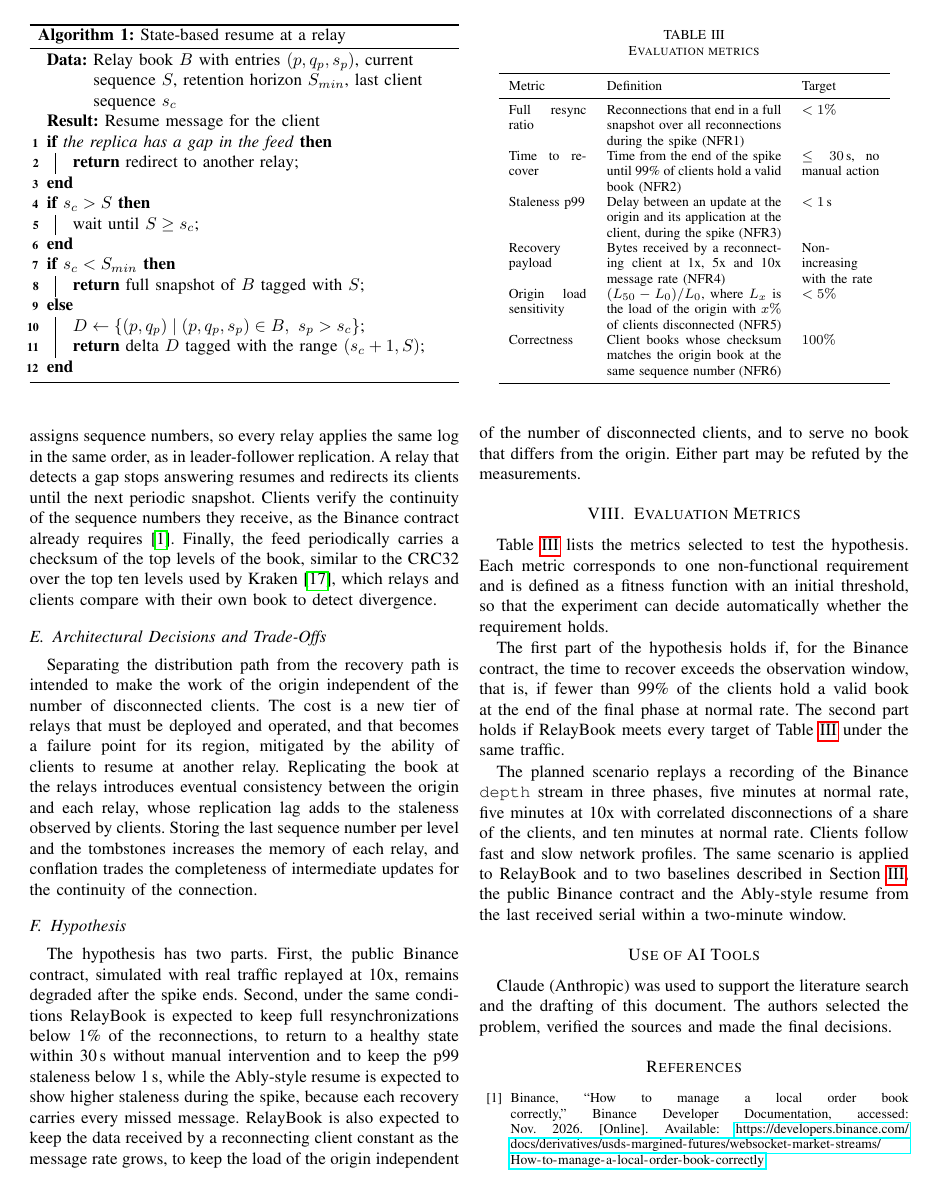
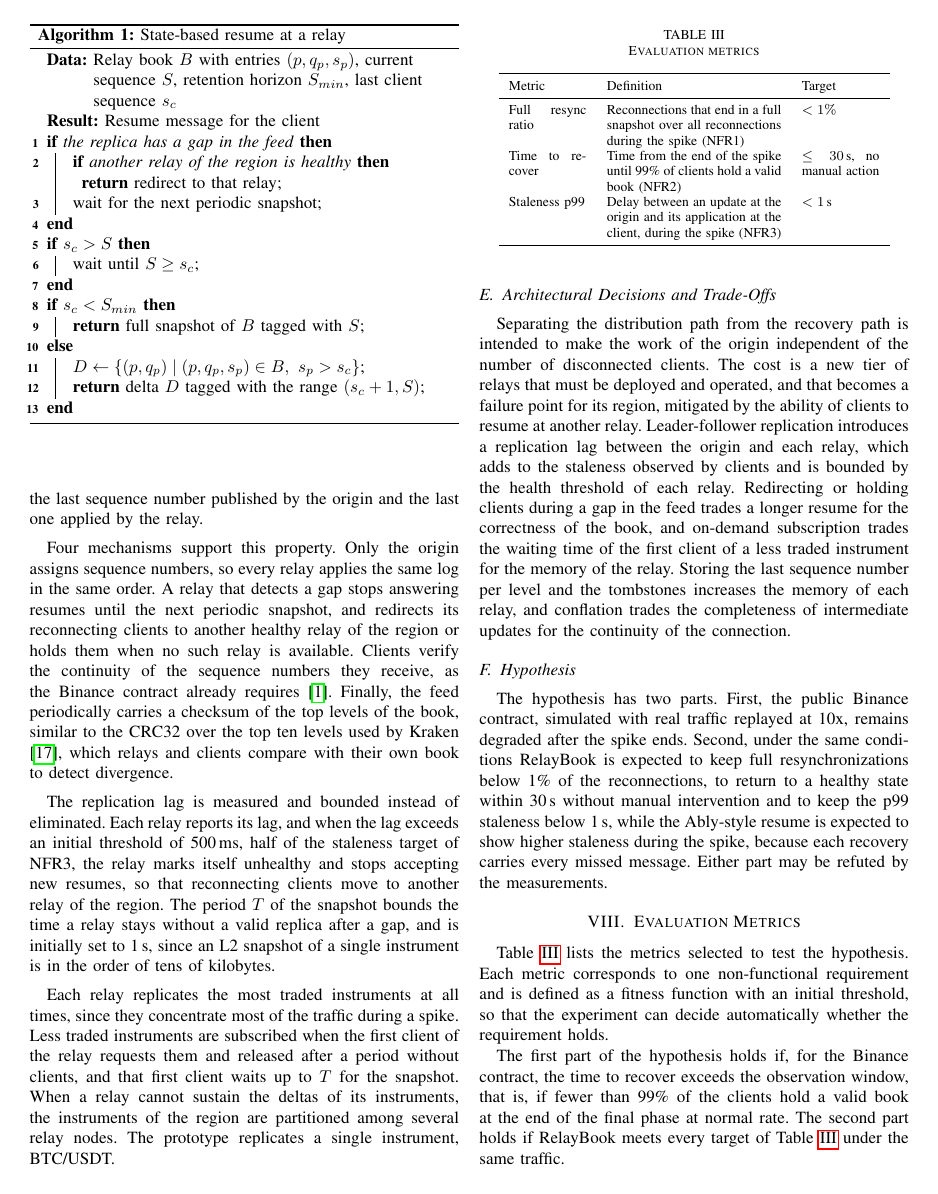
Before and after one commit to PedroMO11/arqui-paper, a LaTeX paper (paper/main.tex): page 4 of 5. Compiled offline with pdfLaTeX.

Commit message:
Fusiona replicacion y consistencia como leader-follower, vuelve a tres metricas y redirige o retiene clientes ante un gap
Co-Authored-By: Claude Opus 5.5 <noreply@anthropic.com>

```diff
--- a/paper/main.tex
+++ b/paper/main.tex
@@ -157,7 +154,8 @@ RelayBook & Current value of each changed level, from the relay & Distinct chang
 \KwData{Relay book $B$ with entries $(p, q_p, s_p)$, current sequence $S$, retention horizon $S_{min}$, last client sequence $s_c$}
 \KwResult{Resume message for the client}
 \If{the replica has a gap in the feed}{
-  \Return redirect to another relay\;
+  \lIf{another relay of the region is healthy}{\Return redirect to that relay}
+  wait for the next periodic snapshot\;
 }
 \If{$s_c > S$}{
   wait until $S \geq s_c$\;
@@ -178,13 +176,19 @@ Each client connection has a bounded queue. While the queue has space, the relay
 
-RelayBook does not keep the relays strictly synchronized, since synchronous replication would force the origin to wait for the slowest relay before publishing each update. Instead, each relay must hold exactly the book of the origin at some sequence number, possibly a few milliseconds behind, which corresponds to eventual consistency with consistent prefixes. A relay may serve stale data, whose delay is measured as staleness, but it must never serve a book that did not exist at the origin. Four mechanisms support this property. Only the origin assigns sequence numbers, so every relay applies the same log in the same order, as in leader-follower replication. A relay that detects a gap stops answering resumes and redirects its clients until the next periodic snapshot. Clients verify the continuity of the sequence numbers they receive, as the Binance contract already requires \cite{binance-localbook}. Finally, the feed periodically carries a checksum of the top levels of the book, similar to the CRC32 over the top ten levels used by Kraken \cite{kraken-book}, which relays and clients compare with their own book to detect divergence.
+RelayBook applies leader-follower replication. The origin acts as the leader, the relays act as followers and the sequenced feed acts as the replication log. Each relay holds exactly the book of the origin at some sequence number, possibly a few milliseconds behind, which corresponds to eventual consistency with consistent prefixes. A relay may serve stale data, whose delay is measured as staleness, but it must never serve a book that did not exist at the origin. The delay of a relay is its replication lag, defined as the difference between the last sequence number published by the origin and the last one applied by the relay.
+
+Four mechanisms support this property. Only the origin assigns sequence numbers, so every relay applies the same log in the same order. A relay that detects a gap stops answering resumes until the next periodic snapshot, and redirects its reconnecting clients to another healthy relay of the region or holds them when no such relay is available. Clients verify the continuity of the sequence numbers they receive, as the Binance contract already requires \cite{binance-localbook}. Finally, the feed periodically carries a checksum of the top levels of the book, similar to the CRC32 over the top ten levels used by Kraken \cite{kraken-book}, which relays and clients compare with their own book to detect divergence.
+
+The replication lag is measured and bounded instead of eliminated. Each relay reports its lag, and when the lag exceeds an initial threshold of 500\,ms, half of the staleness target of NFR3, the relay marks itself unhealthy and stops accepting new resumes, so that reconnecting clients move to another relay of the region. The period $T$ of the snapshot bounds the time a relay stays without a valid replica after a gap, and is initially set to 1\,s, since an L2 snapshot of a single instrument is in the order of tens of kilobytes.
+
+Each relay replicates the most traded instruments at all times, since they concentrate most of the traffic during a spike. Less traded instruments are subscribed when the first client of the relay requests them and released after a period without clients, and that first client waits up to $T$ for the snapshot. When a relay cannot sustain the deltas of its instruments, the instruments of the region are partitioned among several relay nodes. The prototype replicates a single instrument, BTC/USDT.
 
 \subsection{Architectural Decisions and Trade-Offs}
 
-Separating the distribution path from the recovery path is intended to make the work of the origin independent of the number of disconnected clients. The cost is a new tier of relays that must be deployed and operated, and that becomes a failure point for its region, mitigated by the ability of clients to resume at another relay. Replicating the book at the relays introduces eventual consistency between the origin and each relay, whose replication lag adds to the staleness observed by clients. Storing the last sequence number per level and the tombstones increases the memory of each relay, and conflation trades the completeness of intermediate updates for the continuity of the connection.
+Separating the distribution path from the recovery path is intended to make the work of the origin independent of the number of disconnected clients. The cost is a new tier of relays that must be deployed and operated, and that becomes a failure point for its region, mitigated by the ability of clients to resume at another relay. Leader-follower replication introduces a replication lag between the origin and each relay, which adds to the staleness observed by clients and is bounded by the health threshold of each relay. Redirecting or holding clients during a gap in the feed trades a longer resume for the correctness of the book, and on-demand subscription trades the waiting time of the first client of a less traded instrument for the memory of the relay. Storing the last sequence number per level and the tombstones increases the memory of each relay, and conflation trades the completeness of intermediate updates for the continuity of the connection.
 
 \subsection{Hypothesis}
 
-The hypothesis has two parts. First, the public Binance contract, simulated with real traffic replayed at 10x, remains degraded after the spike ends. Second, under the same conditions RelayBook is expected to keep full resynchronizations below 1\% of the reconnections, to return to a healthy state within 30\,s without manual intervention and to keep the p99 staleness below 1\,s, while the Ably-style resume is expected to show higher staleness during the spike, because each recovery carries every missed message. RelayBook is also expected to keep the data received by a reconnecting client constant as the message rate grows, to keep the load of the origin independent of the number of disconnected clients, and to serve no book that differs from the origin. Either part may be refuted by the measurements.
+The hypothesis has two parts. First, the public Binance contract, simulated with real traffic replayed at 10x, remains degraded after the spike ends. Second, under the same conditions RelayBook is expected to keep full resynchronizations below 1\% of the reconnections, to return to a healthy state within 30\,s without manual intervention and to keep the p99 staleness below 1\,s, while the Ably-style resume is expected to show higher staleness during the spike, because each recovery carries every missed message. Either part may be refuted by the measurements.
 
 \section{Evaluation Metrics}
 
@@ -202,9 +206,6 @@ Metric & Definition & Target \\
 Full resync ratio & Reconnections that end in a full snapshot over all reconnections during the spike (NFR1) & $< 1\%$ \\
 Time to recover & Time from the end of the spike until 99\% of clients hold a valid book (NFR2) & $\leq 30$\,s, no manual action \\
 Staleness p99 & Delay between an update at the origin and its application at the client, during the spike (NFR3) & $< 1$\,s \\
-Recovery payload & Bytes received by a reconnecting client at 1x, 5x and 10x message rate (NFR4) & Non-increasing with the rate \\
-Origin load sensitivity & $(L_{50} - L_{0}) / L_{0}$, where $L_x$ is the load of the origin with $x\%$ of clients disconnected (NFR5) & $< 5\%$ \\
-Correctness & Client books whose checksum matches the origin book at the same sequence number (NFR6) & $100\%$ \\
 \bottomrule
 \end{tabular}
 \end{table}
```
Also changed, not shown: paper/main.tex (9 more changed lines).
